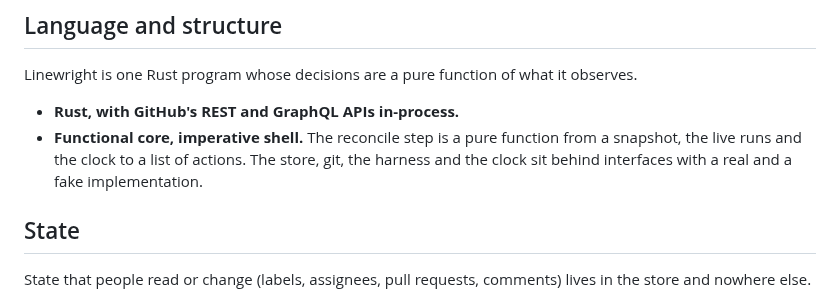
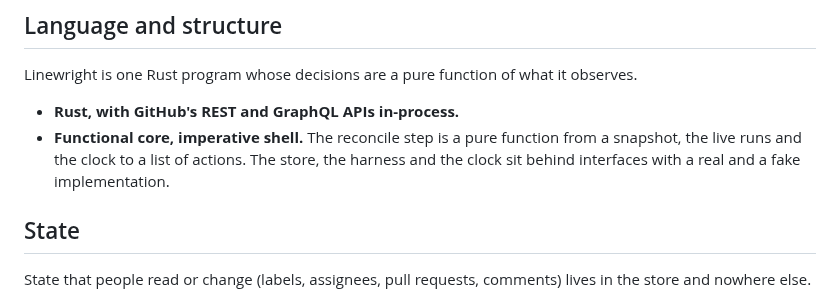
Before and after one commit to XRafik/linewright, a Markdown page: docs/specs/architecture.md, the part around the change. GitHub-like rendering.

Commit message:
Spec git as used for real, not behind an interface
The code runs the git CLI directly and has no fake git, and tests are
to run real git: a fake git would hide the rebase, merge and push
behaviour Linewright depends on.

Co-Authored-By: Claude Opus 5.5 <noreply@anthropic.com>

```diff
--- a/docs/specs/architecture.md
+++ b/docs/specs/architecture.md
@@ -13,7 +13,7 @@ observes.
 - **Rust, with GitHub's REST and GraphQL APIs in-process.**
 - **Functional core, imperative shell.** The reconcile step is a pure function
   from a snapshot, the live runs and the clock to a list of actions. The store,
-  git, the harness and the clock sit behind interfaces with a real and a fake
+  the harness and the clock sit behind interfaces with a real and a fake
   implementation.
 
 ## State
```
